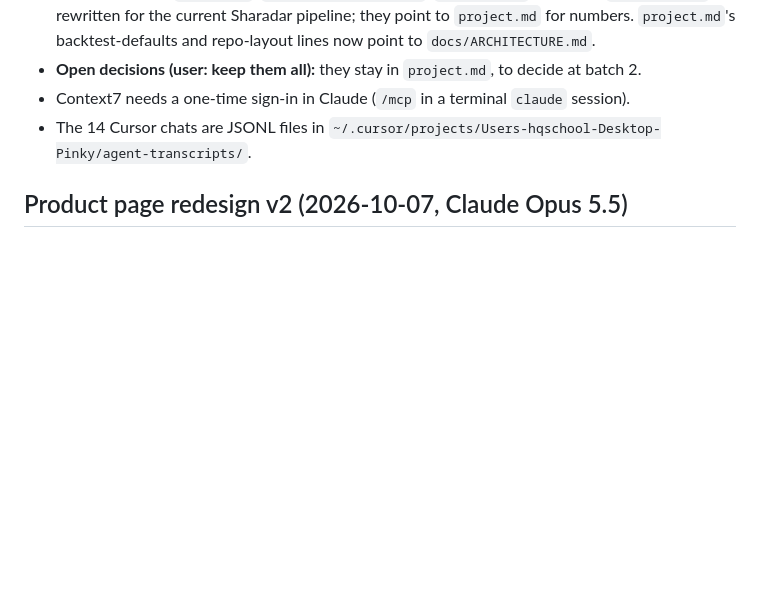
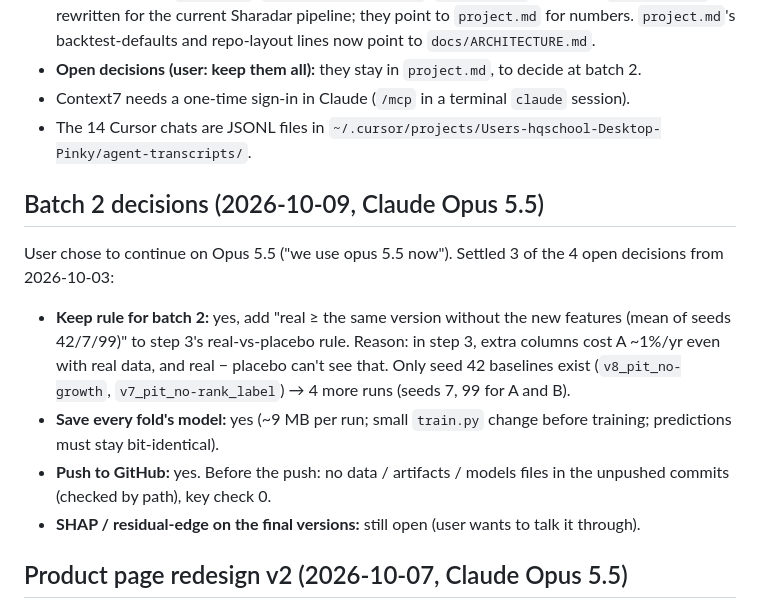
Before and after one commit to SteveLakers/Pinky, a Markdown page: docs/PROJECT_HISTORY.md, the part around the change. Rendered like a GitHub page; blank space fills up the shorter version.

Commit message:
Log batch 2 decisions: stricter keep rule, save every fold, push
Co-Authored-By: Claude Opus 5.5 <noreply@anthropic.com>

```diff
--- a/docs/PROJECT_HISTORY.md
+++ b/docs/PROJECT_HISTORY.md
@@ -63,6 +63,14 @@ The user asked the first Claude chat to read the code, all Cursor chats and `pro
 - **Open decisions (user: keep them all):** they stay in `project.md`, to decide at batch 2.
 - Context7 needs a one-time sign-in in Claude (`/mcp` in a terminal `claude` session).
 - The 14 Cursor chats are JSONL files in `~/.cursor/projects/Users-hqschool-Desktop-Pinky/agent-transcripts/`.
+
+## Batch 2 decisions (2026-10-09, Claude Opus 5.5)
+
+User chose to continue on Opus 5.5 ("we use opus 5.5 now"). Settled 3 of the 4 open decisions from 2026-10-03:
+- **Keep rule for batch 2:** yes, add "real ≥ the same version without the new features (mean of seeds 42/7/99)" to step 3's real-vs-placebo rule. Reason: in step 3, extra columns cost A ~1%/yr even with real data, and real − placebo can't see that. Only seed 42 baselines exist (`v8_pit_no-growth`, `v7_pit_no-rank_label`) → 4 more runs (seeds 7, 99 for A and B).
+- **Save every fold's model:** yes (~9 MB per run; small `train.py` change before training; predictions must stay bit-identical).
+- **Push to GitHub:** yes. Before the push: no data / artifacts / models files in the unpushed commits (checked by path), key check 0.
+- **SHAP / residual-edge on the final versions:** still open (user wants to talk it through).
 
 ## Product page redesign v2 (2026-10-07, Claude Opus 5.5)
 
```
Also changed, not shown: project.md (+8 -9 lines).
